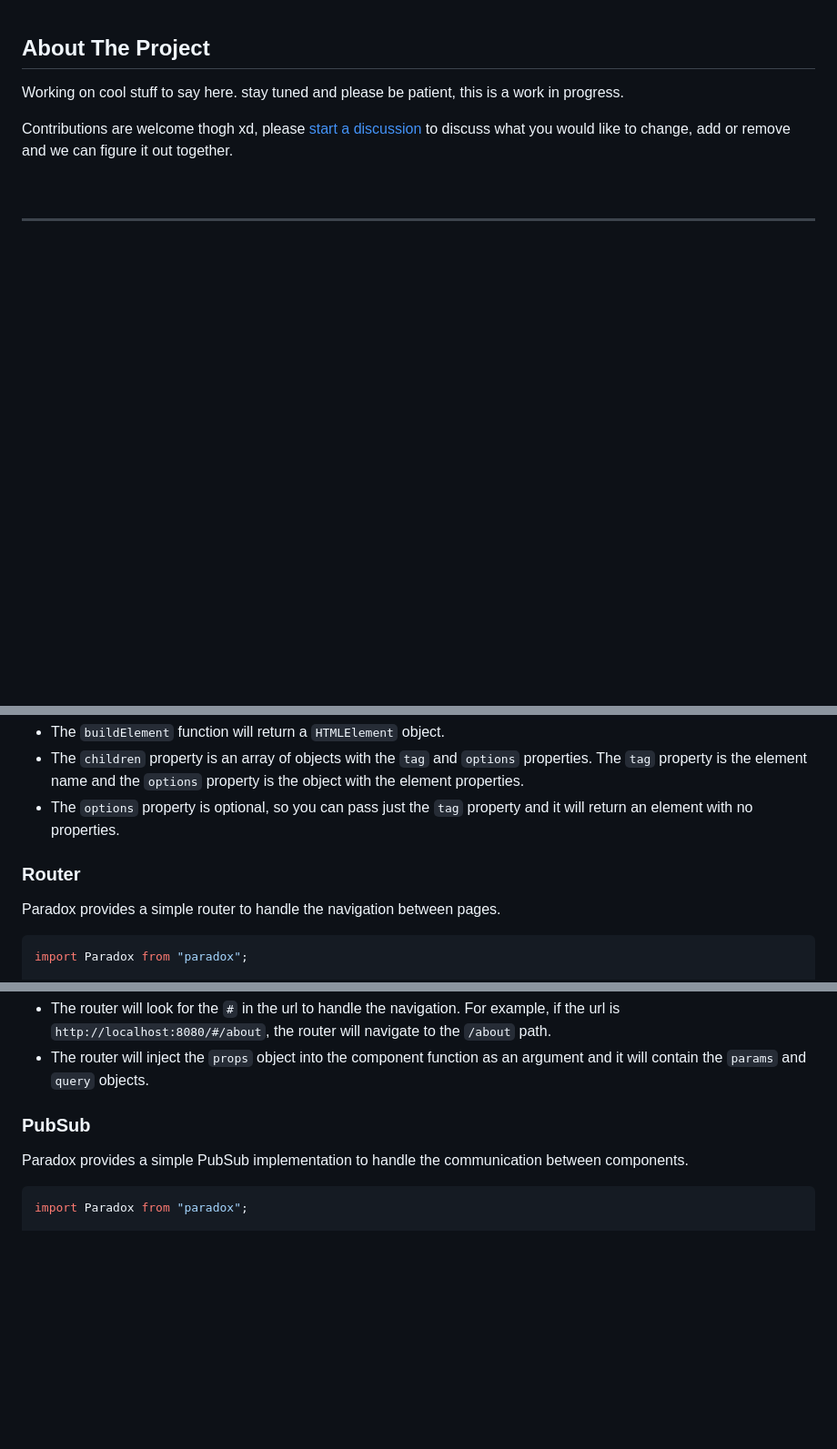
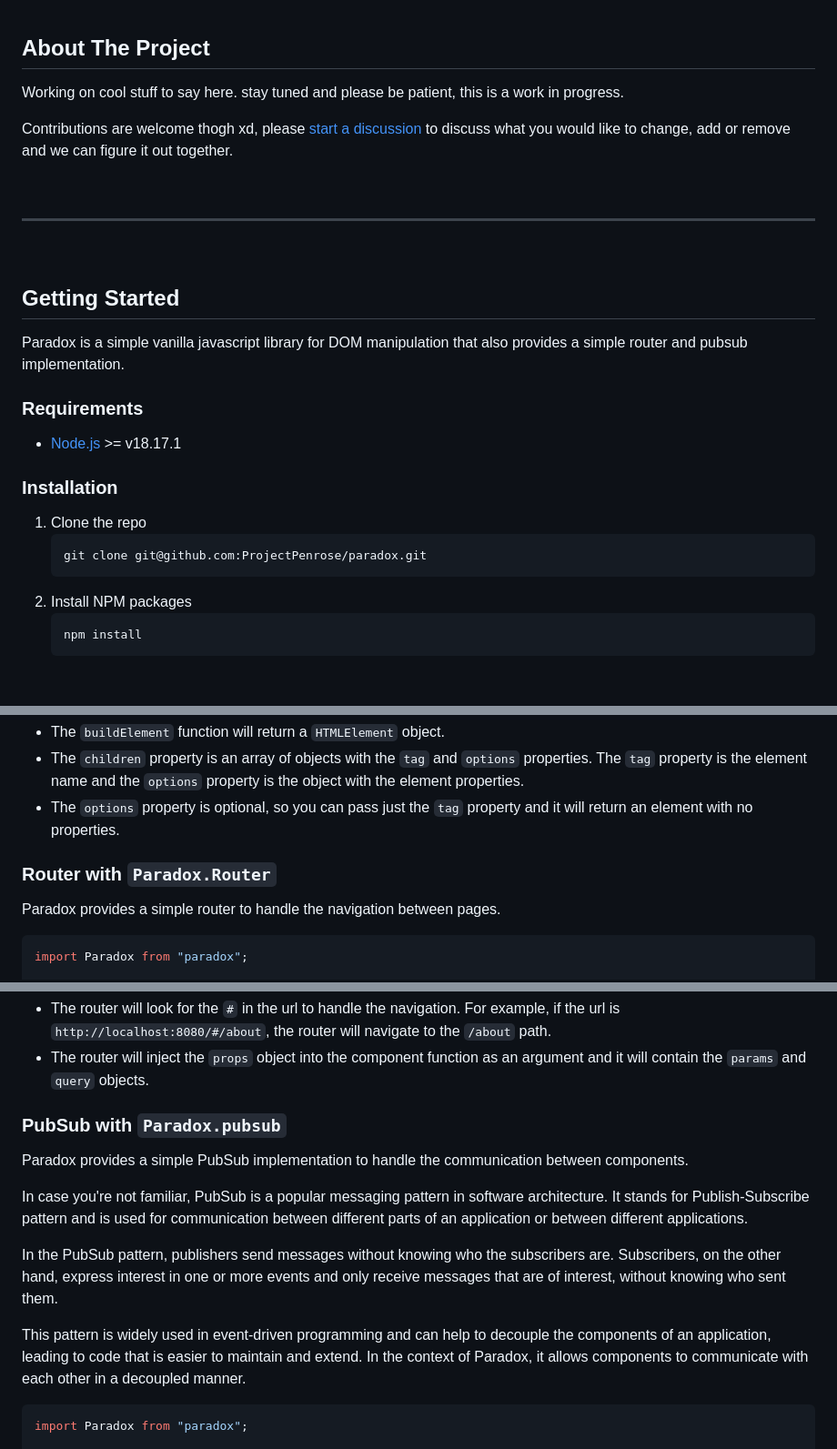
Before and after one commit to ProjectPenrose/paradox, a Markdown page: README.MD, 3 parts joined by grey strips. Shown at 91% size. Drawn GitHub-style; blank space fills up the shorter version.

````diff
--- a/README.MD
+++ b/README.MD
@@ -41,4 +55,22 @@ Contributions are welcome thogh xd, please [start a discussion](https://github.c
 <hr />
 <br />
 
-<!-- USAGE EXAMPLES -->
+## Getting Started
+
+Paradox is a simple vanilla javascript library for DOM manipulation that also provides a simple router and pubsub implementation.
+
+### Requirements
+
+- [Node.js](https://nodejs.org/en/) >= v18.17.1
+
+### Installation
+
+1. Clone the repo
+   ```sh
+   git clone git@github.com:ProjectPenrose/paradox.git
+    ```
+2. Install NPM packages
+    ```sh
+    npm install
+    ```
+
@@ -99,7 +185,7 @@ document.body.appendChild(Paradox.buildElement("button", myButton));
 - The `children` property is an array of objects with the `tag` and `options` properties. The `tag` property is the element name and the `options` property is the object with the element properties.
 - The `options` property is optional, so you can pass just the `tag` property and it will return an element with no properties.
 
-### Router
+### Router with `Paradox.Router`
 
 Paradox provides a simple router to handle the navigation between pages.
 
@@ -156,9 +242,15 @@ router.init()
 - The router will look for the `#` in the url to handle the navigation. For example, if the url is `http://localhost:8080/#/about`, the router will navigate to the `/about` path.
 - The router will inject the `props` object into the component function as an argument and it will contain the `params` and `query` objects.
 
-### PubSub
+### PubSub with `Paradox.pubsub`
 
 Paradox provides a simple PubSub implementation to handle the communication between components.
+
+In case you're not familiar, PubSub is a popular messaging pattern in software architecture. It stands for Publish-Subscribe pattern and is used for communication between different parts of an application or between different applications.
+
+In the PubSub pattern, publishers send messages without knowing who the subscribers are. Subscribers, on the other hand, express interest in one or more events and only receive messages that are of interest, without knowing who sent them.
+
+This pattern is widely used in event-driven programming and can help to decouple the components of an application, leading to code that is easier to maintain and extend. In the context of Paradox, it allows components to communicate with each other in a decoupled manner.
 
 ```javascript
 import Paradox from "paradox";
````
Also changed, not shown: other parts of README.MD (+94 -2 lines).
